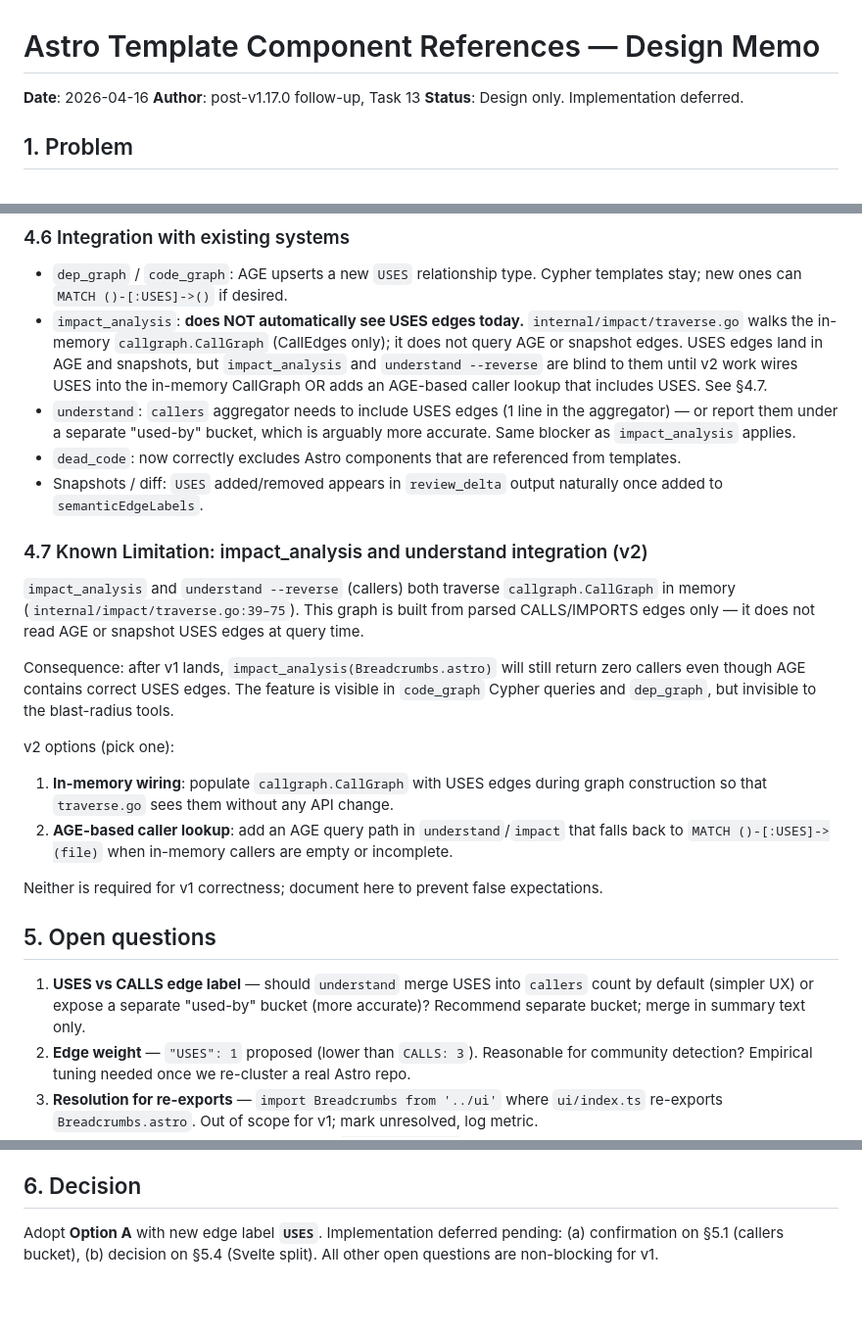
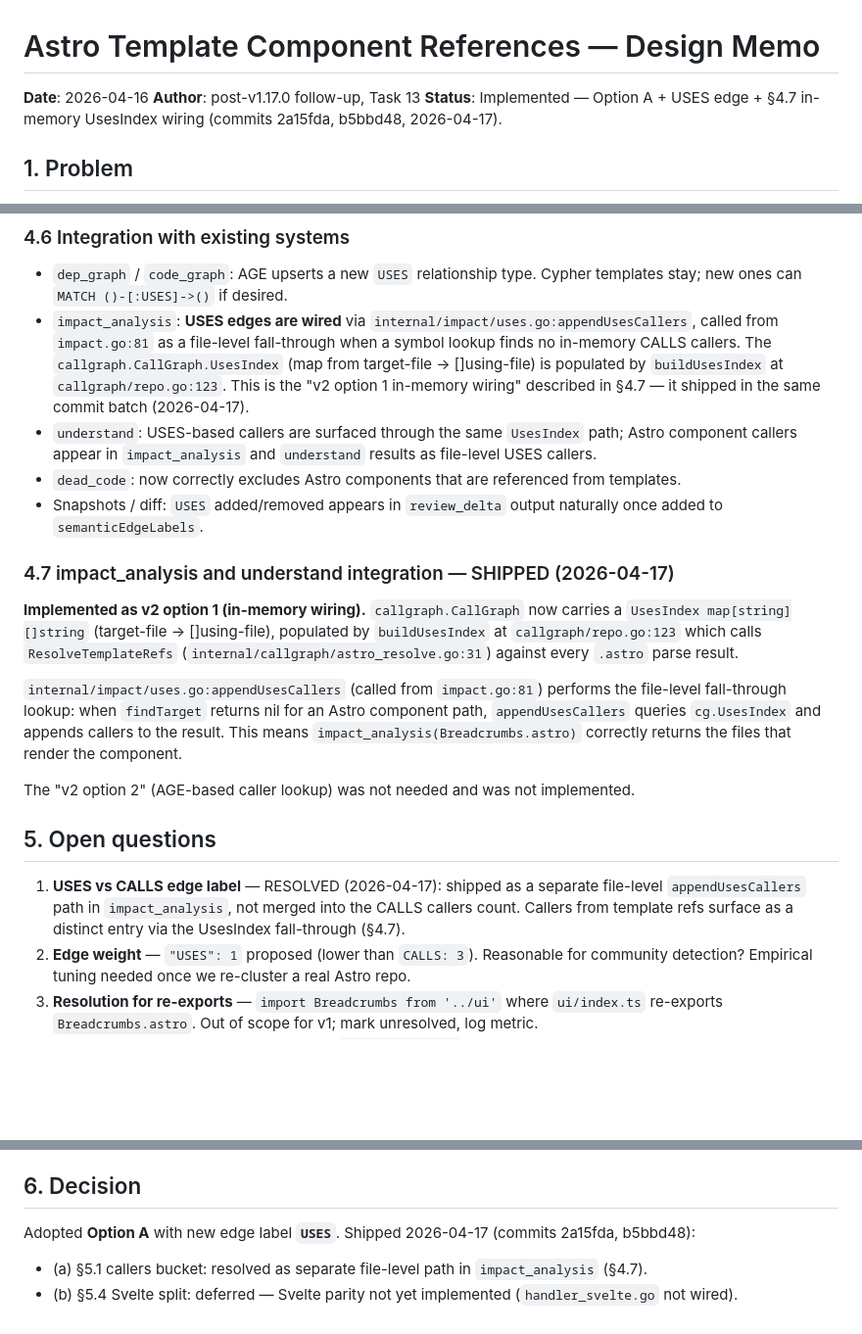
Before and after one commit to anatolykoptev/vaelor, a Markdown page: docs/memos/2026-04-16-astro-template-refs-design.md, 3 parts joined by grey strips. Shown at 98% size. Drawn GitHub-style; blank space fills up the shorter version.

Commit message:
docs(memos): mark astro-template-refs memo as implemented (#240)
Audit against origin/main@f1c5b20 found 5 stale claims contradicting
code shipped on 2026-04-17 (commits 693119b, 11b8ec0):

1. Header Status: "Design only. Implementation deferred." →
   "Implemented — Option A + USES edge + §4.7 in-memory UsesIndex wiring"

2. §4.6 impact_analysis / understand: claimed both were blind to USES
   edges → corrected to reflect appendUsesCallers (impact/uses.go:11)
   called from impact.go:81, and UsesIndex populated at callgraph/repo.go:123

3. §4.7 heading + body: re-framed from "Known Limitation (v2)" to
   "SHIPPED (2026-04-17)"; documented that v2 option 1 (in-memory
   wiring) was the one implemented; removed the false "zero callers"
   consequence claim

4. §5.1 open question: marked RESOLVED — separate appendUsesCallers path
   (not merged into CALLS bucket) per shipped implementation

5. §6 Decision: "deferred pending §5.1/§5.4" → "Shipped 2026-04-17;
   §5.4 Svelte parity still deferred"

Cross-checks: mcp__go-code__understand on ResolveTemplateRefs
(astro_resolve.go:31, callers: buildUsesIndex + indexParseFile) and
appendUsesCallers (impact/uses.go:11, caller: impact.go:81);
code_search USES in codegraph/ (graph_build.go:148, snapshot.go:25,
store_graph.go:164, community.go:11); git log -- astro_resolve.go
(commits 693119b 2026-04-17).

Still genuinely deferred (untouched): §5.4 Svelte parity, §5.2 edge
weight tuning, §5.3 re-export resolution, §5.5 tree-sitter-astro spike,
§5.6 Vue SFC, §5.7 dynamic component unresolved refs.

Co-authored-by: Anatoly Koptev <anatolykoptev@users.noreply.github.com>

```diff
--- a/docs/memos/2026-04-16-astro-template-refs-design.md
+++ b/docs/memos/2026-04-16-astro-template-refs-design.md
@@ -2,7 +2,7 @@
 
 **Date**: 2026-04-16
 **Author**: post-v1.17.0 follow-up, Task 13
-**Status**: Design only. Implementation deferred.
+**Status**: Implemented — Option A + USES edge + §4.7 in-memory UsesIndex wiring (commits 2a15fda, b5bbd48, 2026-04-17).
 
 ## 1. Problem
 
@@ -195,26 +195,29 @@ comment/script stripping cleanly. Prefer the state machine.
 ### 4.6 Integration with existing systems
 
 - `dep_graph` / `code_graph`: AGE upserts a new `USES` relationship type. Cypher templates stay; new ones can `MATCH ()-[:USES]->()` if desired.
-- `impact_analysis`: **does NOT automatically see USES edges today.** `internal/impact/traverse.go` walks the in-memory `callgraph.CallGraph` (CallEdges only); it does not query AGE or snapshot edges. USES edges land in AGE and snapshots, but `impact_analysis` and `understand --reverse` are blind to them until v2 work wires USES into the in-memory CallGraph OR adds an AGE-based caller lookup that includes USES. See §4.7.
-- `understand`: `callers` aggregator needs to include USES edges (1 line in the aggregator) — or report them under a separate "used-by" bucket, which is arguably more accurate. Same blocker as `impact_analysis` applies.
+- `impact_analysis`: **USES edges are wired** via `internal/impact/uses.go:appendUsesCallers`, called from `impact.go:81` as a file-level fall-through when a symbol lookup finds no in-memory CALLS callers. The `callgraph.CallGraph.UsesIndex` (map from target-file → []using-file) is populated by `buildUsesIndex` at `callgraph/repo.go:123`. This is the "v2 option 1 in-memory wiring" described in §4.7 — it shipped in the same commit batch (2026-04-17).
+- `understand`: USES-based callers are surfaced through the same `UsesIndex` path; Astro component callers appear in `impact_analysis` and `understand` results as file-level USES callers.
 - `dead_code`: now correctly excludes Astro components that are referenced from templates.
 - Snapshots / diff: `USES` added/removed appears in `review_delta` output naturally once added to `semanticEdgeLabels`.
 
-### 4.7 Known Limitation: impact_analysis and understand integration (v2)
+### 4.7 impact_analysis and understand integration — SHIPPED (2026-04-17)
 
-`impact_analysis` and `understand --reverse` (callers) both traverse `callgraph.CallGraph` in memory (`internal/impact/traverse.go:39–75`). This graph is built from parsed CALLS/IMPORTS edges only — it does not read AGE or snapshot USES edges at query time.
+**Implemented as v2 option 1 (in-memory wiring).** `callgraph.CallGraph` now carries a
+`UsesIndex map[string][]string` (target-file → []using-file), populated by
+`buildUsesIndex` at `callgraph/repo.go:123` which calls `ResolveTemplateRefs`
+(`internal/callgraph/astro_resolve.go:31`) against every `.astro` parse result.
 
-Consequence: after v1 lands, `impact_analysis(Breadcrumbs.astro)` will still return zero callers even though AGE contains correct USES edges. The feature is visible in `code_graph` Cypher queries and `dep_graph`, but invisible to the blast-radius tools.
+`internal/impact/uses.go:appendUsesCallers` (called from `impact.go:81`) performs
+the file-level fall-through lookup: when `findTarget` returns nil for an Astro
+component path, `appendUsesCallers` queries `cg.UsesIndex` and appends callers to
+the result. This means `impact_analysis(Breadcrumbs.astro)` correctly returns the
+files that render the component.
 
-v2 options (pick one):
-1. **In-memory wiring**: populate `callgraph.CallGraph` with USES edges during graph construction so that `traverse.go` sees them without any API change.
-2. **AGE-based caller lookup**: add an AGE query path in `understand`/`impact` that falls back to `MATCH ()-[:USES]->(file)` when in-memory callers are empty or incomplete.
-
-Neither is required for v1 correctness; document here to prevent false expectations.
+The "v2 option 2" (AGE-based caller lookup) was not needed and was not implemented.
 
 ## 5. Open questions
 
-1. **USES vs CALLS edge label** — should `understand` merge USES into `callers` count by default (simpler UX) or expose a separate "used-by" bucket (more accurate)? Recommend separate bucket; merge in summary text only.
+1. **USES vs CALLS edge label** — RESOLVED (2026-04-17): shipped as a separate file-level `appendUsesCallers` path in `impact_analysis`, not merged into the CALLS callers count. Callers from template refs surface as a distinct entry via the UsesIndex fall-through (§4.7).
 2. **Edge weight** — `"USES": 1` proposed (lower than `CALLS: 3`). Reasonable for community detection? Empirical tuning needed once we re-cluster a real Astro repo.
 3. **Resolution for re-exports** — `import Breadcrumbs from '../ui'` where `ui/index.ts` re-exports `Breadcrumbs.astro`. Out of scope for v1; mark unresolved, log metric.
 4. **Svelte parity** — same scanner works for `<MyComponent />` in Svelte template body. Land as v2 in same PR or split? Recommend split — Svelte preproc has `<script module>` quirks worth their own pass.
@@ -224,6 +227,6 @@ Neither is required for v1 correctness; document here to prevent false expectati
 
 ## 6. Decision
 
-Adopt **Option A** with new edge label **`USES`**. Implementation deferred
-pending: (a) confirmation on §5.1 (callers bucket), (b) decision on §5.4
-(Svelte split). All other open questions are non-blocking for v1.
+Adopted **Option A** with new edge label **`USES`**. Shipped 2026-04-17 (commits 2a15fda, b5bbd48):
+- (a) §5.1 callers bucket: resolved as separate file-level path in `impact_analysis` (§4.7).
+- (b) §5.4 Svelte split: deferred — Svelte parity not yet implemented (`handler_svelte.go` not wired).
```
